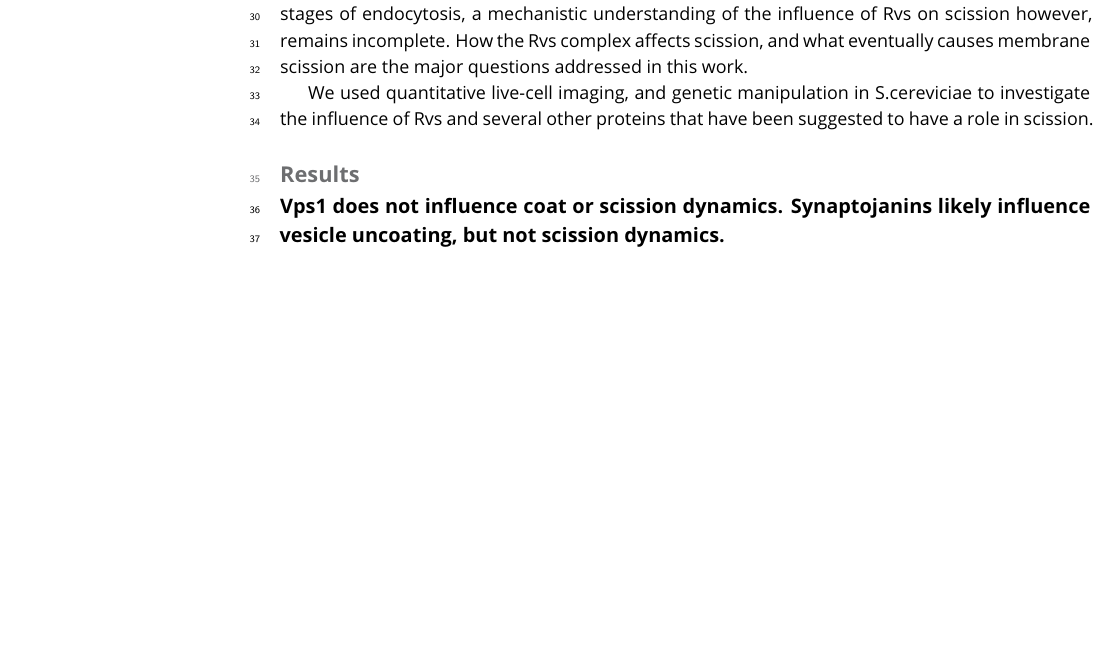
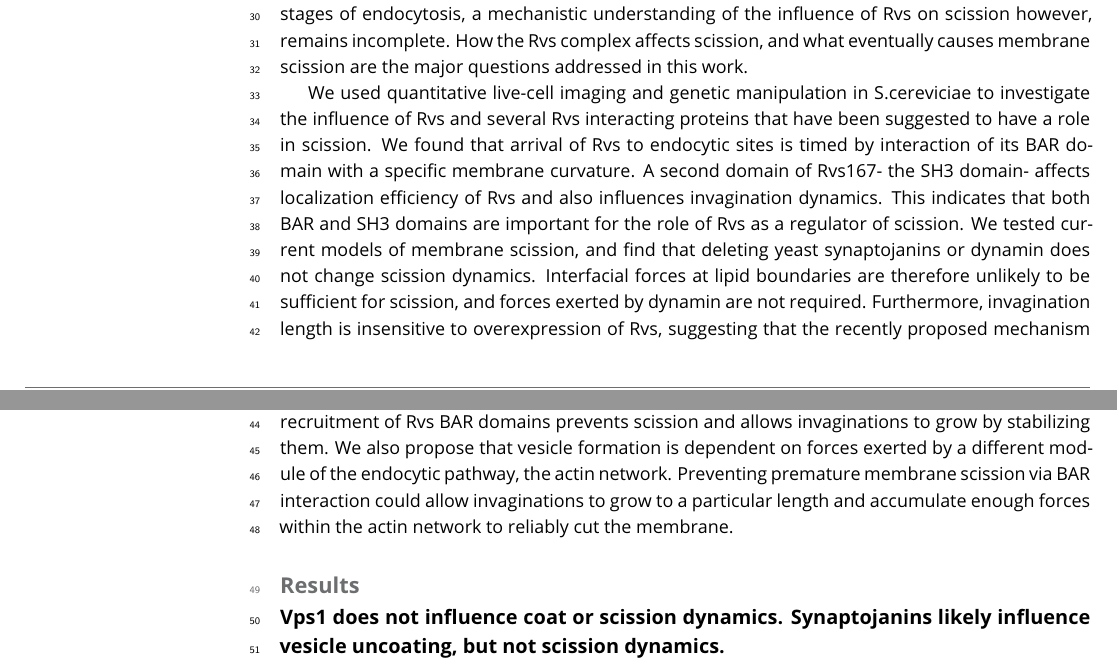
Before and after one commit to deepikaamenon/scission_paper, a LaTeX document (main.tex): part of page 1 of 8 before the commit and two parts of pages 1 and 2 of 8 after it, the two joined at a grey line, cut so that both start at the same text, the shorter picture padded with empty space. Compiled offline with pdfLaTeX.

Commit message:
txs auto checkin

```diff
--- a/main.tex
+++ b/main.tex
@@ -53,7 +53,7 @@ This is not going to elife
 
 In Clathrin-mediated endocytosis, a flat plasma membrane is pulled into a tubular invagination that eventually forms a vesicle. Forces that drive the transition from invagination to spherical vesicle in mammalian cells are provided by constriction of the GTPase Dynamin. Dynamin is now known to act in concert with the crescent-shaped N-BAR proteins Endophilin and Amphyphysin. In yeast cells, what causes membrane scission is unclear, although the yeast N-BAR protein complex Rvs has been identified as an important component of the scission module.  In yeast, the Amphiphysin and Endophilin homologue Rvs is a heterodimeric complex composed of Rvs161 and Rvs167 (Friesen et al., 2006). Deletion of Rvs reduces scission efficiency by nearly 30\% and reduces the invagination lengths at which scission occurs (ref Marko, wanda). Apart from a canonical N-BAR domain which forms a cresent-shaped structure,  Rvs167 has a Glycine-Proline-Alanine rich (GPA) region and a C-terminal SH3 domain. Rvs161 and Rvs167 N-BAR domains are 42\% similar, and 21\% identical, but are not interchangeable (Sivadon, Crouzet and Aigle, 1997). The GPA region is thought to act as a linker with no known other function, while loss of the SH3 domain affects budding pattern and actin morphology. Most Rvs deletion phenotypes can however, be rescued by expression of the BAR domain alone (Sivadon, Crouzet and Aigle, 1997), suggesting that the BAR domains are the main functional unit of the Rvs complex. Homology modelling has shown that the BAR domain of Rvs167 is similar to Amphiphysin and Endophilin (Youn et al., 2010), and is therefore likely to function similarly to the mammalian homologues. In keeping with this theory, Rvs has been shown to tubulate liposomes in vitro (Youn et al., 2010). The Rvs complex arrives at endocytic sites in the last stage of the endocytosis, and disassembles rapidly at the time of membrane scission (Picco et al., 2015), consistent with a role in membrane scission. While it is known to be involved in the last stages of endocytosis, a mechanistic understanding of the influence of Rvs on scission however, remains incomplete. How the Rvs complex affects scission, and what eventually causes membrane scission are the major questions addressed in this work.
 
-We used quantitative live-cell imaging, and genetic manipulation in S.cereviciae to investigate the influence of Rvs and several other proteins that have been suggested to have a role in scission.
+We used quantitative live-cell imaging and genetic manipulation in S.cereviciae to investigate the influence of Rvs and several Rvs interacting proteins that have been suggested to have a role in scission. We found that arrival of Rvs to endocytic sites is timed by interaction of its BAR domain with a specific membrane curvature. A second domain of Rvs167- the SH3 domain- affects localization efficiency of Rvs and also influences invagination dynamics. This indicates that both BAR and SH3 domains are important for the role of Rvs as a regulator of scission. We tested current models of membrane scission, and find that deleting yeast synaptojanins or dynamin does not change scission dynamics. Interfacial forces at lipid boundaries are therefore unlikely to be sufficient for scission, and forces exerted by dynamin are not required. Furthermore, invagination length is insensitive to overexpression of Rvs, suggesting that the recently proposed mechanism of BAR-induced protein friction on the membrane is not likely to drive scission. We propose that recruitment of Rvs BAR domains prevents scission and allows invaginations to grow by stabilizing them. We also propose that vesicle formation is dependent on forces exerted by a different module of the endocytic pathway, the actin network. Preventing premature membrane scission via BAR interaction could allow invaginations to grow to a particular length and accumulate enough forces within the actin network to reliably cut the membrane.
 
 
 \section{Results}
```
